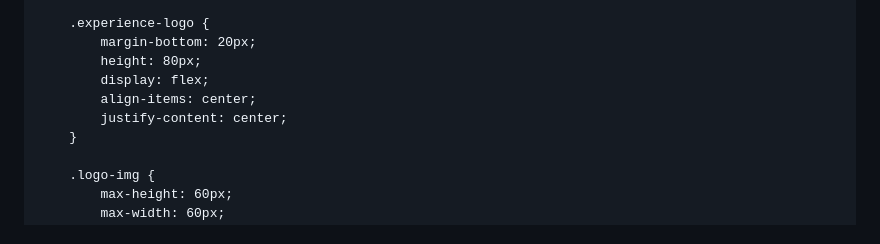
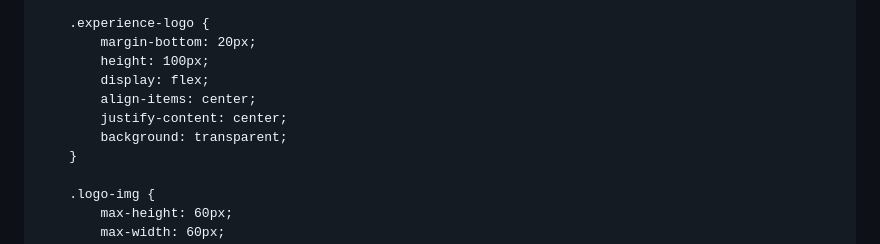
Before and after one commit to joelkarsevar/dataglass-website, a Markdown page: README.md, the part around one of its changes. GitHub-like rendering.

```diff
--- a/README.md
+++ b/README.md
@@ -277,10 +277,11 @@
 
         .experience-logo {
             margin-bottom: 20px;
-            height: 80px;
+            height: 100px;
             display: flex;
             align-items: center;
             justify-content: center;
+            background: transparent;
         }
 
         .logo-img {
```
Also changed, not shown: other parts of README.md (+41 -1 lines).
